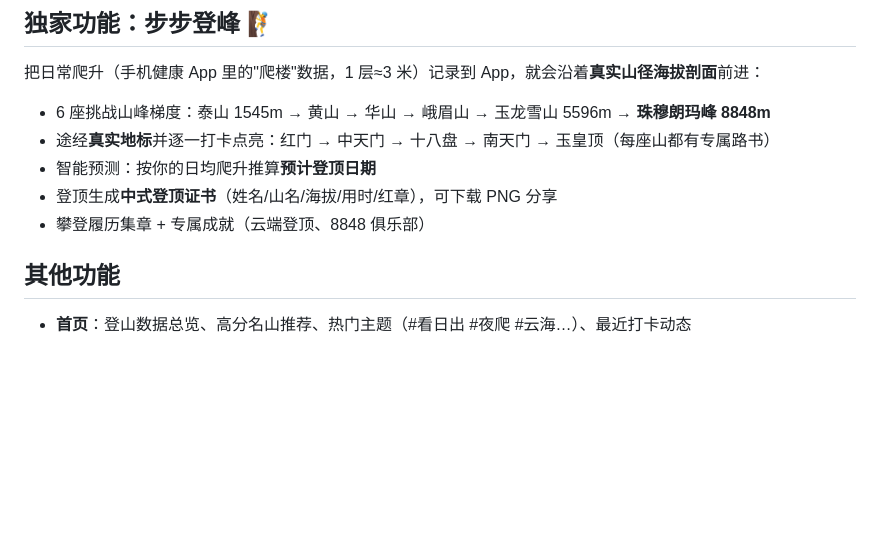
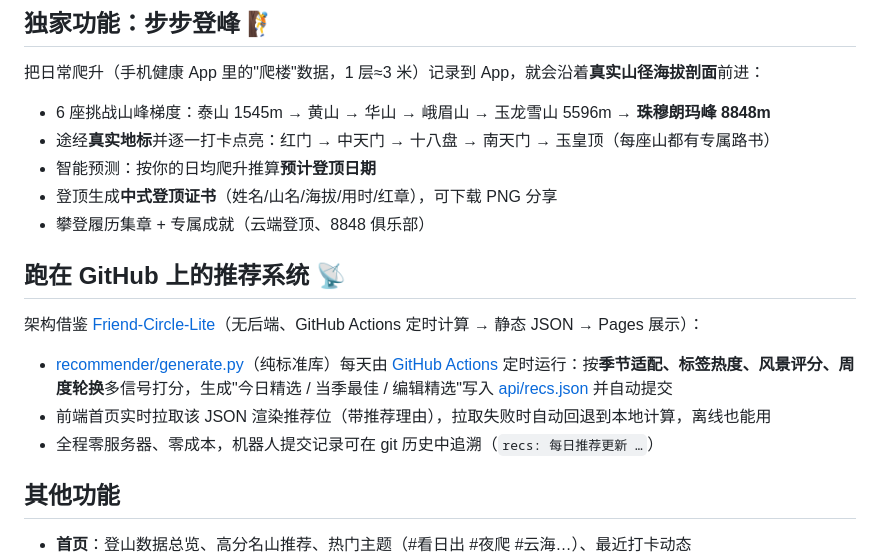
Before and after one commit to Alidadei/ShanLuanCe, a Markdown page: README.md, the part around the change. GitHub-like rendering; blank space fills up the shorter version.

Commit message:
docs: 推荐系统架构说明

```diff
--- a/README.md
+++ b/README.md
@@ -13,6 +13,14 @@
 - 智能预测：按你的日均爬升推算**预计登顶日期**
 - 登顶生成**中式登顶证书**（姓名/山名/海拔/用时/红章），可下载 PNG 分享
 - 攀登履历集章 + 专属成就（云端登顶、8848 俱乐部）
+
+## 跑在 GitHub 上的推荐系统 📡
+
+架构借鉴 [Friend-Circle-Lite](https://github.com/cworld1/friend-circle-lite)（无后端、GitHub Actions 定时计算 → 静态 JSON → Pages 展示）：
+
+- [recommender/generate.py](recommender/generate.py)（纯标准库）每天由 [GitHub Actions](.github/workflows/recommend.yml) 定时运行：按**季节适配、标签热度、风景评分、周度轮换**多信号打分，生成"今日精选 / 当季最佳 / 编辑精选"写入 [api/recs.json](api/recs.json) 并自动提交
+- 前端首页实时拉取该 JSON 渲染推荐位（带推荐理由），拉取失败时自动回退到本地计算，离线也能用
+- 全程零服务器、零成本，机器人提交记录可在 git 历史中追溯（`recs: 每日推荐更新 …`）
 
 ## 其他功能
 
```
